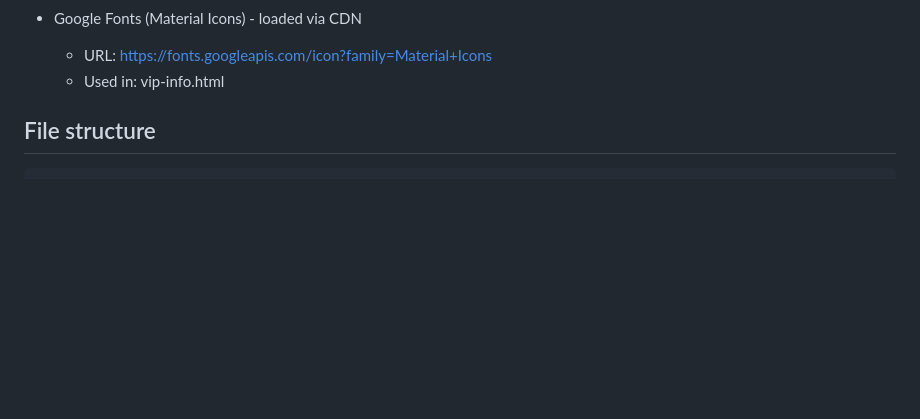
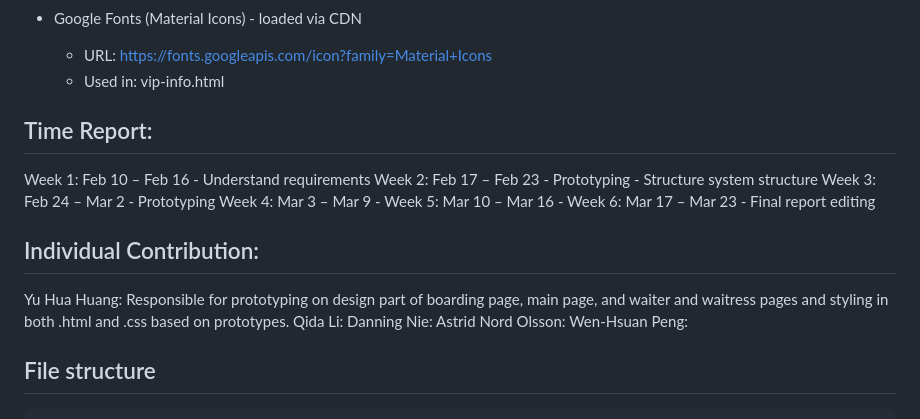
Before and after one commit to sharon1003/User_Interface_2025, a Markdown page: README.md, the part around the change. Rendered like a GitHub page; blank space fills up the shorter version.

Commit message:
Update README.md
Added Time Report and Individual Contribution sessions

````diff
--- a/README.md
+++ b/README.md
@@ -47,6 +47,27 @@ Click the "Login" button.
      - URL: https://fonts.googleapis.com/icon?family=Material+Icons
      - Used in: vip-info.html
 
+## Time Report:
+ Week 1: Feb 10 – Feb 16
+    - Understand requirements
+ Week 2: Feb 17 – Feb 23
+    - Prototyping
+    - Structure system structure
+ Week 3: Feb 24 – Mar 2
+    - Prototyping
+ Week 4: Mar 3 – Mar 9
+    -
+ Week 5: Mar 10 – Mar 16
+    -
+ Week 6: Mar 17 – Mar 23
+    - Final report editing
+
+## Individual Contribution:
+Yu Hua Huang: Responsible for prototyping on design part of boarding page,  main page, and waiter and waitress pages and styling in both .html and .css based on prototypes.
+Qida Li:
+Danning Nie:
+Astrid Nord Olsson:
+Wen-Hsuan Peng:
 
 ## File structure
 ```bash
````
